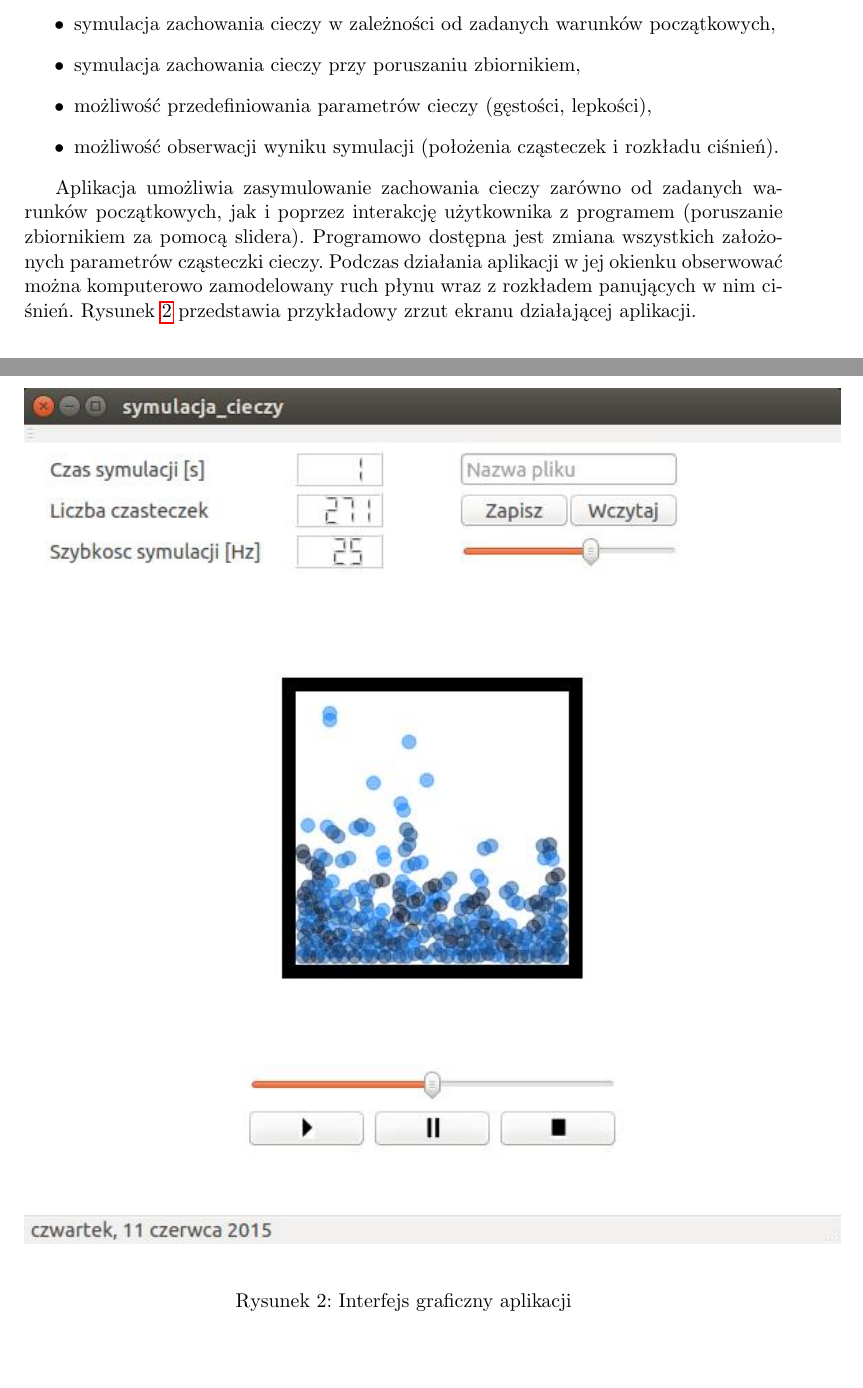
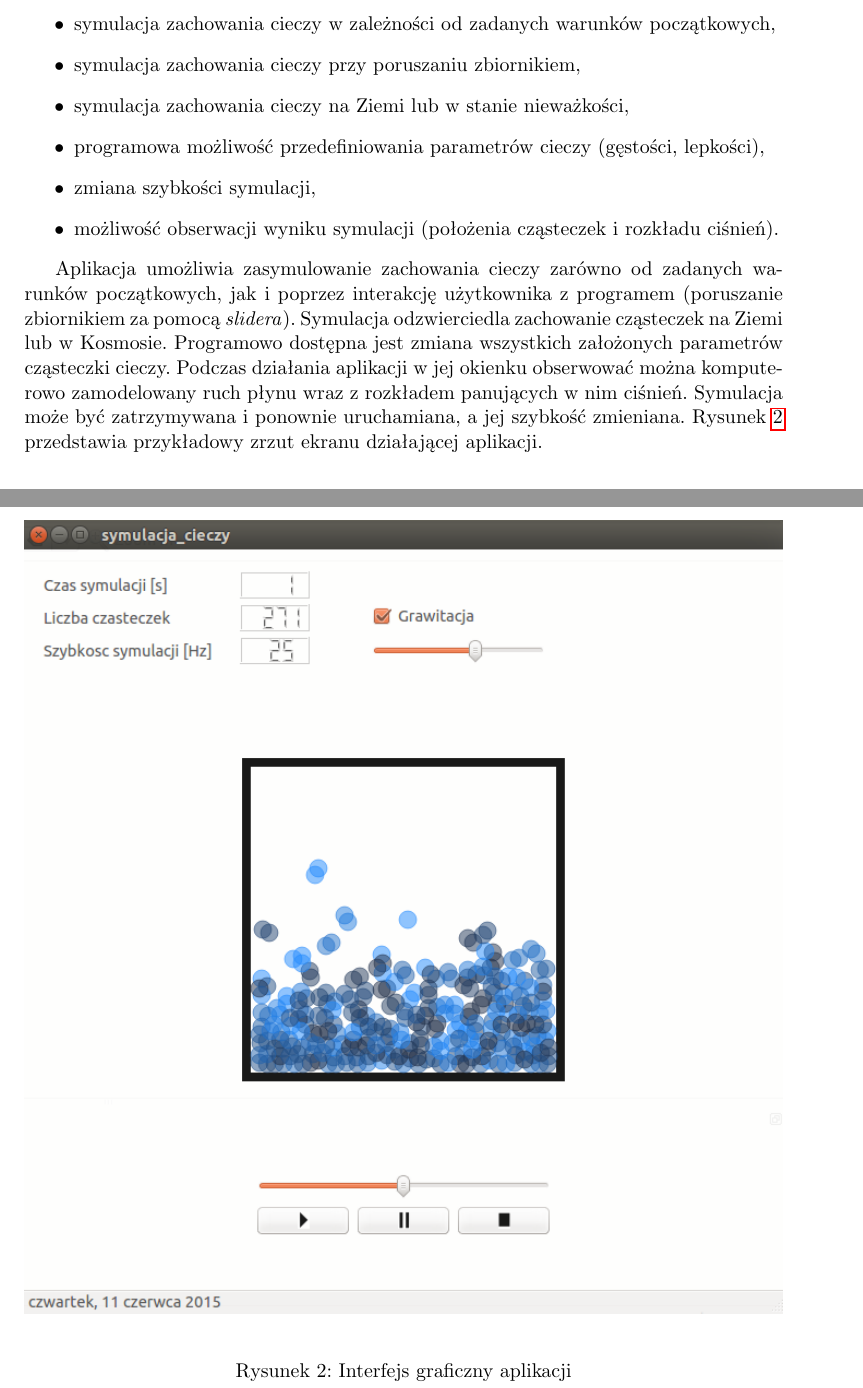
Before and after one commit to abalawender/wds, a LaTeX document (5_rezultaty_koncowe/latex/raport.tex, which reads 5_rezultaty_koncowe/latex/funkcjonalnosci.tex, 5_rezultaty_koncowe/latex/interfejs.tex): two parts of pages 6 and 7 of 11, joined at a grey line, cut so that both start at the same text, the shorter picture padded with empty space. Compiled offline with pdfLaTeX.

Commit message:
Opisane funkcjonalnosci

```diff
--- a/5_rezultaty_koncowe/latex/funkcjonalnosci.tex
+++ b/5_rezultaty_koncowe/latex/funkcjonalnosci.tex
@@ -5,8 +5,10 @@ Najistotniejsze funkcjonalności aplikacji to:
 \begin{itemize}
     \item symulacja zachowania cieczy w zależności od zadanych warunków początkowych,
     \item symulacja zachowania cieczy przy poruszaniu zbiornikiem,
-    \item możliwość przedefiniowania parametrów cieczy (gęstości, lepkości),
+    \item symulacja zachowania cieczy na Ziemi lub w~stanie nieważkości,
+    \item programowa możliwość przedefiniowania parametrów cieczy (gęstości, lepkości),
+    \item zmiana szybkości symulacji,
     \item możliwość obserwacji wyniku symulacji (położenia cząsteczek i~rozkładu ciśnień).
 \end{itemize}
 
-Aplikacja umożliwia zasymulowanie zachowania cieczy zarówno od zadanych warunków początkowych, jak i~poprzez interakcję użytkownika z programem (poruszanie zbiornikiem za pomocą slidera). Programowo dostępna jest zmiana wszystkich założonych parametrów cząsteczki cieczy. Podczas działania aplikacji w jej okienku obserwować można komputerowo zamodelowany ruch płynu wraz z rozkładem panujących w~nim ciśnień. Rysunek \ref{fig:gui} przedstawia przykładowy zrzut ekranu działającej aplikacji.
+Aplikacja umożliwia zasymulowanie zachowania cieczy zarówno od zadanych warunków początkowych, jak i~poprzez interakcję użytkownika z programem (poruszanie zbiornikiem za pomocą \textit{slidera}). Symulacja odzwierciedla zachowanie cząsteczek na Ziemi lub w~Kosmosie.  Programowo dostępna jest zmiana wszystkich założonych parametrów cząsteczki cieczy. Podczas działania aplikacji w~jej okienku obserwować można komputerowo zamodelowany ruch płynu wraz z rozkładem panujących w~nim ciśnień. Symulacja może być zatrzymywana i ponownie uruchamiana, a jej szybkość zmieniana. Rysunek \ref{fig:gui} przedstawia przykładowy zrzut ekranu działającej aplikacji.
--- a/5_rezultaty_koncowe/latex/interfejs.tex
+++ b/5_rezultaty_koncowe/latex/interfejs.tex
@@ -5,7 +5,7 @@ Wygląd interfejsu graficznego aplikacji przedstawiony jest na rysunku \ref{fig:
 
 \begin{figure}
  \begin{center}
-  \includegraphics{./rysunki/new_gui.jpeg}
+  \includegraphics[width=\textwidth]{./rysunki/gui}
  \end{center}
  \caption{Interfejs graficzny aplikacji}
  \label{fig:gui}
```
Also changed, not shown: 5_rezultaty_koncowe/latex/raport.tex (+2 -0 lines), 5_rezultaty_koncowe/gui/gui.png, 5_rezultaty_koncowe/latex/raport.pdf, 5_rezultaty_koncowe/latex/rysunki/gui.png, 1 other file.
